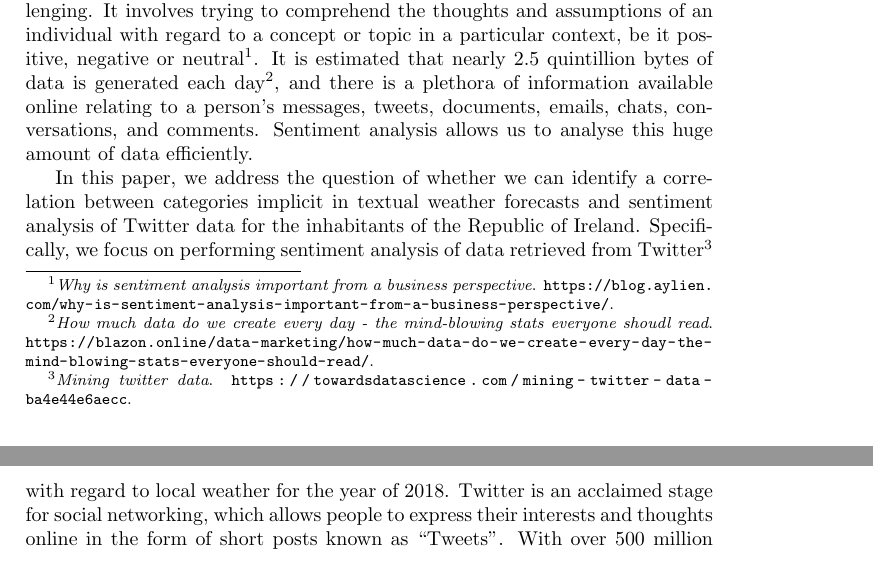
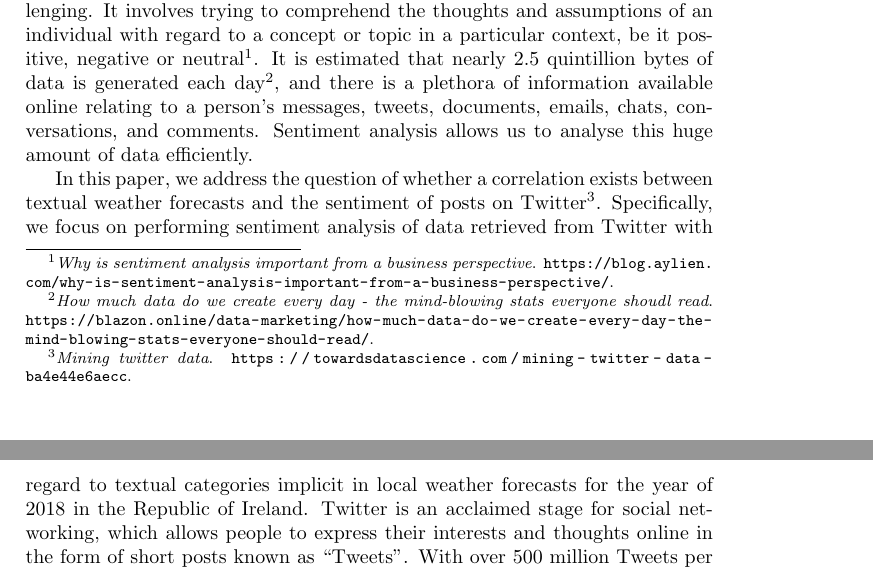
Before and after one commit to johnstcn/cs7is4group4, a LaTeX paper (group4.tex): two parts of pages 1 and 2 of 8, joined at a grey line, cut so that both start at the same text. Compiled offline with pdfLaTeX.

Commit message:
paper: reword research question

```diff
--- a/group4.tex
+++ b/group4.tex
@@ -35,7 +35,7 @@
     Sentiment analysis is a critical and essential area because sentiment fundamentally relates to a person’s emotions, impressions, and attitude. Analysing every individual’s sentiment from a text analytics point of view accurately is challenging. It involves trying to comprehend the thoughts and assumptions of an individual with regard to a concept or topic in a particular context, be it positive, negative or neutral \footfullcite{aylien_sentiment}. It is estimated that nearly 2.5 quintillion bytes of data is generated each day \footfullcite{blazon_howmuchdata}, and there is a plethora of information available online relating to a person’s messages, tweets, documents, emails, chats, conversations, and comments. Sentiment analysis allows us to analyse this huge amount of data efficiently.
 
 
-    In this paper, we address the question of whether we can identify a correlation between categories implicit in textual weather forecasts and sentiment analysis of Twitter data for the inhabitants of the Republic of Ireland. Specifically, we focus on performing sentiment analysis of data retrieved from Twitter \footfullcite{mining_twitter_data} with regard to local weather for the year of 2018.
+    In this paper, we address the question of whether a correlation exists between textual weather forecasts and the sentiment of posts on Twitter \footfullcite{mining_twitter_data}. Specifically, we focus on performing sentiment analysis of data retrieved from Twitter with regard to textual categories implicit in local weather forecasts for the year of 2018 in the Republic of Ireland.
     Twitter is an acclaimed stage for social networking, which allows people to express their interests and thoughts online in the form of short posts known as “Tweets”. With over 500 million Tweets per day pertaining to almost any topic, it is an excellent platform for sentiment analysis due to its accessibility and real-time nature of its data. It is not uncommon that weather plays an important role in an individual’s mood and its consequences because of the decisions made. \todo{Add citation}
 
     At a high level, we analyze the Tweets season-wise to understand the general sentiment in the tweets for each of the four seasons that are experienced in Ireland (Spring, Summer, Autumn and Winter). For instance, we compare the Twitter sentiment during the summer months and those in winter. Additionally, at a deeper level, we analyze the tweets for each day and correlate it with the weather on that day. In this case, we find the trends in the sentiments on sunny, cloudy, wet, dry, cold, cloudy and windy days. Furthermore, we also compare these trends on weekdays and weekends. For these analyses, we make use of visualizations to gain more insights into correlations between the weather categories and sentiments.
```
